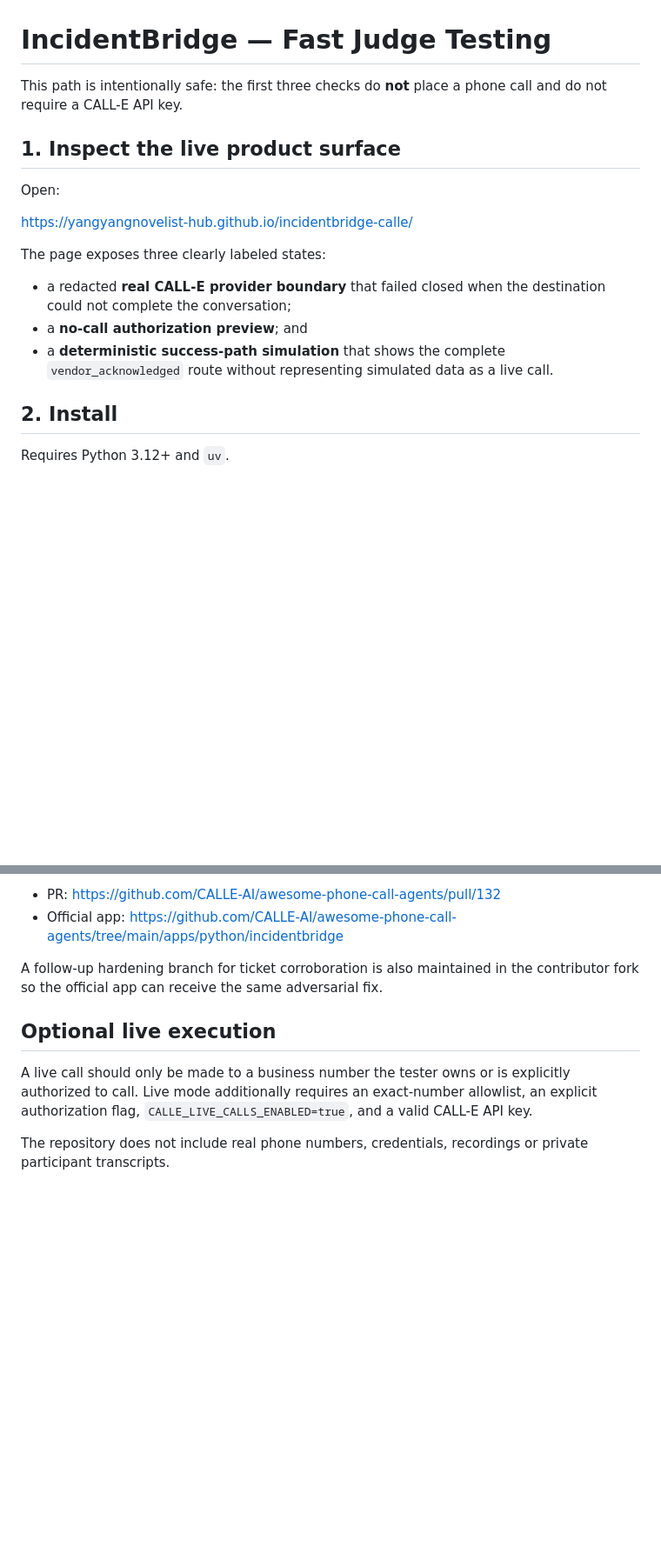
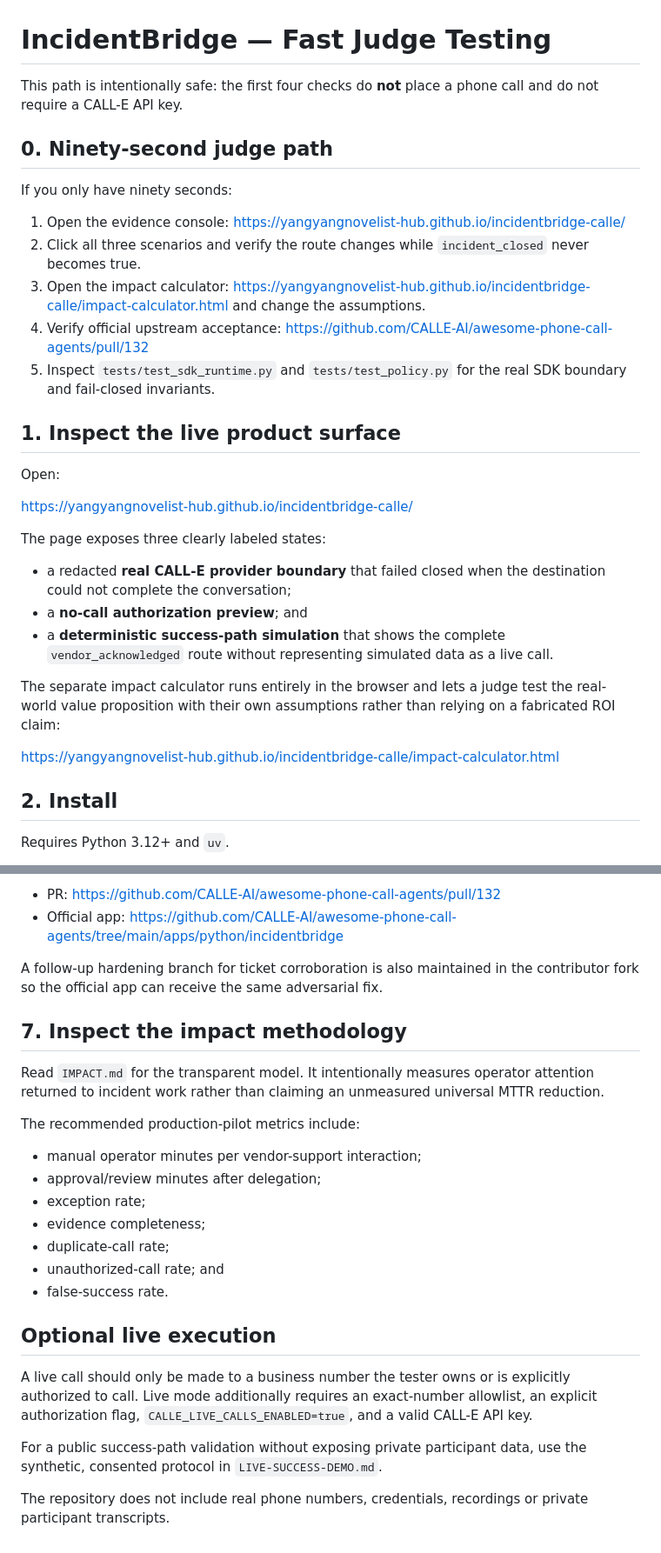
Before and after one commit to yangyangnovelist-hub/incidentbridge-calle, a Markdown page: TESTING.md, 2 parts joined by grey strips. Shown at 87% size. GitHub-like rendering; blank space fills up the shorter version.

Commit message:
docs: add 90-second judge verification path

```diff
--- a/TESTING.md
+++ b/TESTING.md
@@ -1,6 +1,16 @@
 # IncidentBridge — Fast Judge Testing
 
-This path is intentionally safe: the first three checks do **not** place a phone call and do not require a CALL-E API key.
+This path is intentionally safe: the first four checks do **not** place a phone call and do not require a CALL-E API key.
+
+## 0. Ninety-second judge path
+
+If you only have ninety seconds:
+
+1. Open the evidence console: https://yangyangnovelist-hub.github.io/incidentbridge-calle/
+2. Click all three scenarios and verify the route changes while `incident_closed` never becomes true.
+3. Open the impact calculator: https://yangyangnovelist-hub.github.io/incidentbridge-calle/impact-calculator.html and change the assumptions.
+4. Verify official upstream acceptance: https://github.com/CALLE-AI/awesome-phone-call-agents/pull/132
+5. Inspect `tests/test_sdk_runtime.py` and `tests/test_policy.py` for the real SDK boundary and fail-closed invariants.
 
 ## 1. Inspect the live product surface
 
@@ -13,6 +23,10 @@ The page exposes three clearly labeled states:
 - a redacted **real CALL-E provider boundary** that failed closed when the destination could not complete the conversation;
 - a **no-call authorization preview**; and
 - a **deterministic success-path simulation** that shows the complete `vendor_acknowledged` route without representing simulated data as a live call.
+
+The separate impact calculator runs entirely in the browser and lets a judge test the real-world value proposition with their own assumptions rather than relying on a fabricated ROI claim:
+
+https://yangyangnovelist-hub.github.io/incidentbridge-calle/impact-calculator.html
 
 ## 2. Install
 
@@ -80,8 +94,24 @@ CALL-E maintainers reviewed the contribution and merged it into the official rep
 
 A follow-up hardening branch for ticket corroboration is also maintained in the contributor fork so the official app can receive the same adversarial fix.
 
+## 7. Inspect the impact methodology
+
+Read `IMPACT.md` for the transparent model. It intentionally measures operator attention returned to incident work rather than claiming an unmeasured universal MTTR reduction.
+
+The recommended production-pilot metrics include:
+
+- manual operator minutes per vendor-support interaction;
+- approval/review minutes after delegation;
+- exception rate;
+- evidence completeness;
+- duplicate-call rate;
+- unauthorized-call rate; and
+- false-success rate.
+
 ## Optional live execution
 
 A live call should only be made to a business number the tester owns or is explicitly authorized to call. Live mode additionally requires an exact-number allowlist, an explicit authorization flag, `CALLE_LIVE_CALLS_ENABLED=true`, and a valid CALL-E API key.
 
+For a public success-path validation without exposing private participant data, use the synthetic, consented protocol in `LIVE-SUCCESS-DEMO.md`.
+
 The repository does not include real phone numbers, credentials, recordings or private participant transcripts.
```
